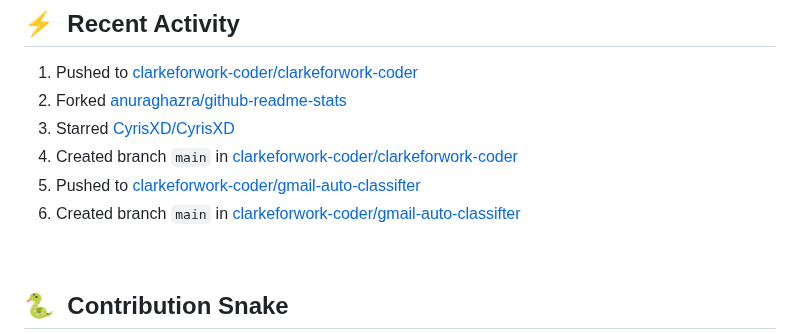
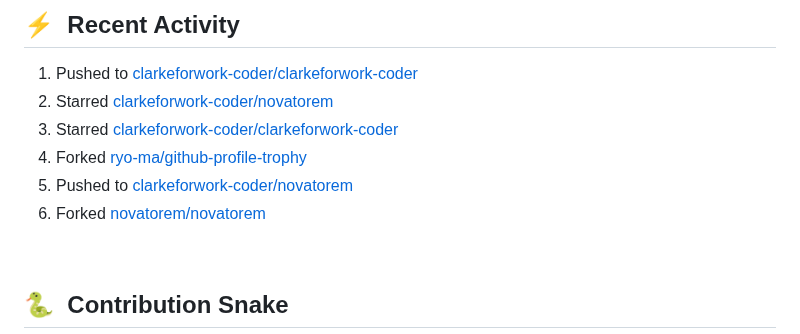
Before and after one commit to clarkeforwork-coder/clarkeforwork-coder, a Markdown page: README.md, the part around the change. Drawn GitHub-style.

Commit message:
chore: update recent activity

```diff
--- a/README.md
+++ b/README.md
@@ -48,11 +48,11 @@
 
 <!--START_SECTION:activity-->
 1. Pushed to [clarkeforwork-coder/clarkeforwork-coder](https://github.com/clarkeforwork-coder/clarkeforwork-coder)
-2. Forked [anuraghazra/github-readme-stats](https://github.com/anuraghazra/github-readme-stats)
-3. Starred [CyrisXD/CyrisXD](https://github.com/CyrisXD/CyrisXD)
-4. Created branch `main` in [clarkeforwork-coder/clarkeforwork-coder](https://github.com/clarkeforwork-coder/clarkeforwork-coder)
-5. Pushed to [clarkeforwork-coder/gmail-auto-classifter](https://github.com/clarkeforwork-coder/gmail-auto-classifter)
-6. Created branch `main` in [clarkeforwork-coder/gmail-auto-classifter](https://github.com/clarkeforwork-coder/gmail-auto-classifter)
+2. Starred [clarkeforwork-coder/novatorem](https://github.com/clarkeforwork-coder/novatorem)
+3. Starred [clarkeforwork-coder/clarkeforwork-coder](https://github.com/clarkeforwork-coder/clarkeforwork-coder)
+4. Forked [ryo-ma/github-profile-trophy](https://github.com/ryo-ma/github-profile-trophy)
+5. Pushed to [clarkeforwork-coder/novatorem](https://github.com/clarkeforwork-coder/novatorem)
+6. Forked [novatorem/novatorem](https://github.com/novatorem/novatorem)
 <!--END_SECTION:activity-->
 
 &nbsp;
```
